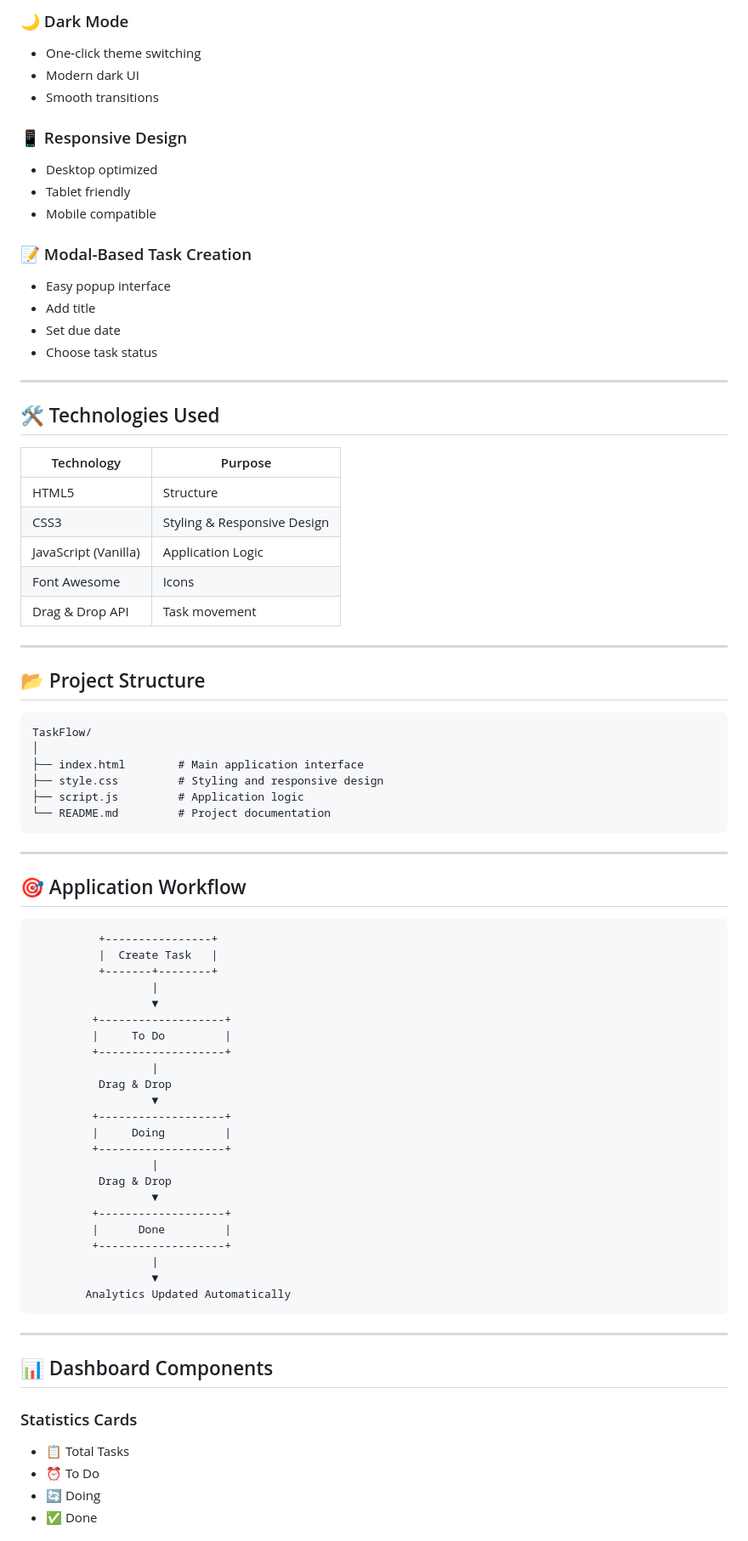
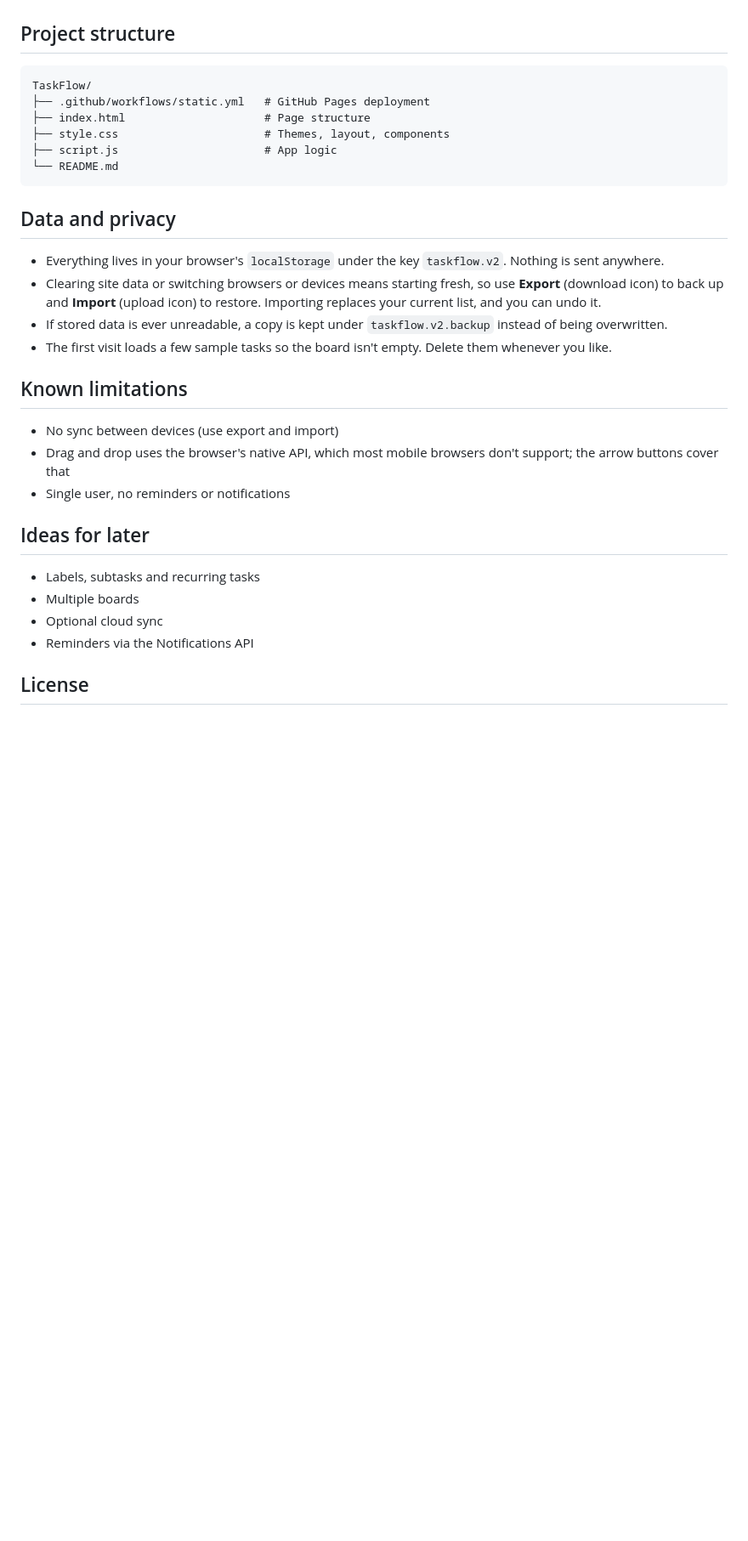
Before and after one commit to Gameover007coder/Task-Management, a Markdown page: README.md, the part around one of its changes. Shown at 85% size. GitHub-like rendering; blank space fills up the shorter version.

````diff
--- a/README.md
+++ b/README.md
@@ -71,85 +63,33 @@ The application also includes productivity analytics, task searching, filtering,
-### 🌙 Dark Mode
-
-* One-click theme switching
-* Modern dark UI
-* Smooth transitions
-
-### 📱 Responsive Design
-
-* Desktop optimized
-* Tablet friendly
-* Mobile compatible
-
-### 📝 Modal-Based Task Creation
-
-* Easy popup interface
-* Add title
-* Set due date
-* Choose task status
-
----
-
-## 🛠️ Technologies Used
-
-| Technology           | Purpose                     |
-| -------------------- | --------------------------- |
-| HTML5                | Structure                   |
-| CSS3                 | Styling & Responsive Design |
-| JavaScript (Vanilla) | Application Logic           |
-| Font Awesome         | Icons                       |
-| Drag & Drop API      | Task movement               |
-
----
-
-## 📂 Project Structure
+## Project structure
 
 ```
 TaskFlow/
-│
-├── index.html        # Main application interface
-├── style.css         # Styling and responsive design
-├── script.js         # Application logic
-└── README.md         # Project documentation
+├── .github/workflows/static.yml   # GitHub Pages deployment
+├── index.html                     # Page structure
+├── style.css                      # Themes, layout, components
+├── script.js                      # App logic
+└── README.md
 ```
 
----
+## Data and privacy
 
-## 🎯 Application Workflow
+- Everything lives in your browser's `localStorage` under the key `taskflow.v2`. Nothing is sent anywhere.
+- Clearing site data or switching browsers or devices means starting fresh, so use **Export** (download icon) to back up and **Import** (upload icon) to restore. Importing replaces your current list, and you can undo it.
+- If stored data is ever unreadable, a copy is kept under `taskflow.v2.backup` instead of being overwritten.
+- The first visit loads a few sample tasks so the board isn't empty. Delete them whenever you like.
 
-```
-          +----------------+
-          |  Create Task   |
-          +-------+--------+
-                  |
-                  ▼
-         +-------------------+
-         |     To Do         |
-         +-------------------+
-                  |
-          Drag & Drop
-                  ▼
-         +-------------------+
-         |     Doing         |
-         +-------------------+
-                  |
-          Drag & Drop
-                  ▼
-         +-------------------+
-         |      Done         |
-         +-------------------+
-                  |
-                  ▼
-        Analytics Updated Automatically
-```
+## Known limitations
 
----
+- No sync between devices (use export and import)
+- Drag and drop uses the browser's native API, which most mobile browsers don't support; the arrow buttons cover that
+- Single user, no reminders or notifications
 
-## 📊 Dashboard Components
+## Ideas for later
 
-### Statistics Cards
+- Labels, subtasks and recurring tasks
+- Multiple boards
+- Optional cloud sync
+- Reminders via the Notifications API
 
-* 📋 Total Tasks
-* ⏰ To Do
-* 🔄 Doing
-* ✅ Done
+## License
 
````
Also changed, not shown: other parts of README.md (+47 -265 lines).
